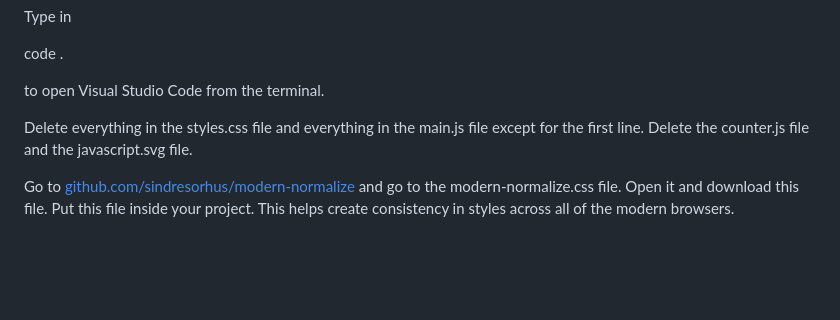
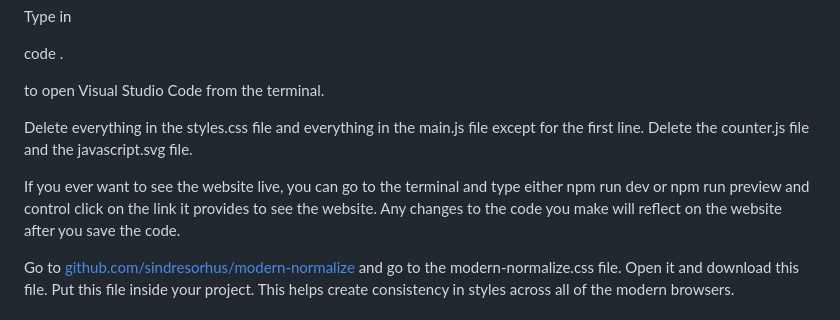
Before and after one commit to JCV2022/Portfolio, a Markdown page: readme.md, the part around one of its changes. Rendered like a GitHub page; blank space fills up the shorter version.

```diff
--- a/readme.md
+++ b/readme.md
@@ -138,6 +134,12 @@ to open Visual Studio Code from the terminal.
 
 Delete everything in the styles.css file and everything in the main.js file except for the first line. Delete the counter.js file and the javascript.svg file.
 
+If you ever want to see the website live, you can go to the terminal and type either
+npm run dev
+or
+npm run preview
+and control click on the link it provides to see the website. Any changes to the code you make will reflect on the website after you save the code.
+
 Go to [github.com/sindresorhus/modern-normalize](https://github.com/sindresorhus/modern-normalize) and go to the modern-normalize.css file. Open it and download this file. Put this file inside your project. This helps create consistency in styles across all of the modern browsers.
 
 ## Contact Info
```
Also changed, not shown: other parts of readme.md (+0 -4 lines).
